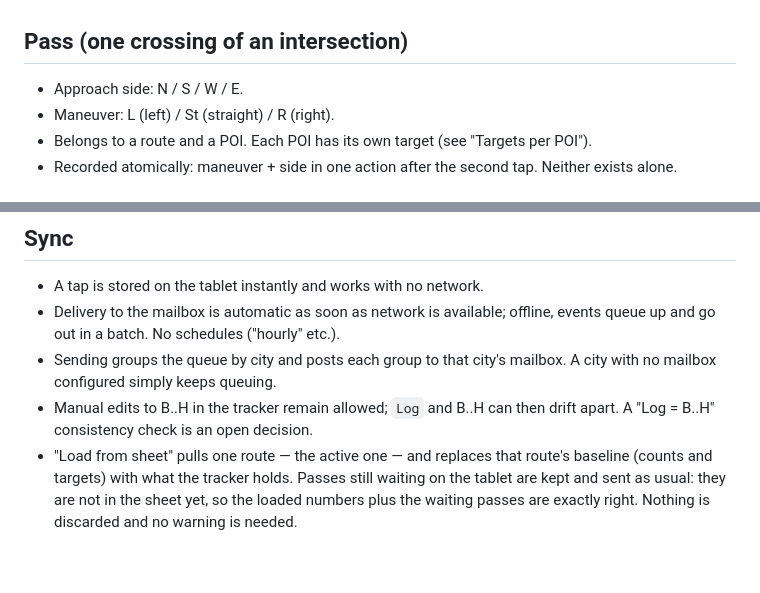
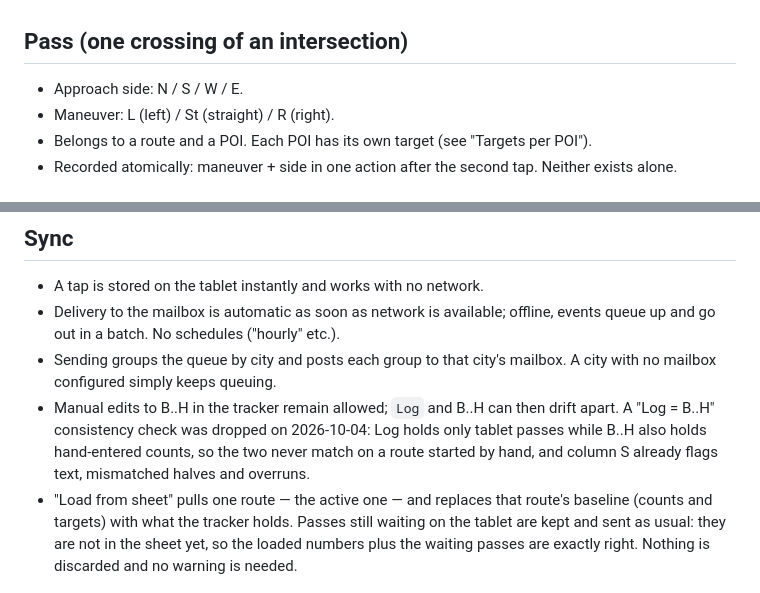
Before and after one commit to Eugeniu-cmd/poi-tracker, a Markdown page: docs/data-model.md, 2 parts joined by grey strips. Rendered like a GitHub page; blank space fills up the shorter version.

```diff
--- a/docs/data-model.md
+++ b/docs/data-model.md
@@ -25,6 +25,8 @@ tracker.
 v0.7 2026-10-04 — mailbox v1.1 after the live install in Vienna: a count
 that a removal brings to 0 is left empty, since a hand-typed 0 marks an
 impossible maneuver.
+v0.8 2026-10-04 — no Log = B..H consistency check: Log holds only tablet
+passes, B..H also holds hand-entered counts.
 -->
 
 ## Pass (one crossing of an intersection)
@@ -127,8 +129,10 @@ impossible maneuver.
 - Sending groups the queue by city and posts each group to that city's
   mailbox. A city with no mailbox configured simply keeps queuing.
 - Manual edits to B..H in the tracker remain allowed; `Log` and B..H
-  can then drift apart. A "Log = B..H" consistency check is an open
-  decision.
+  can then drift apart. A "Log = B..H" consistency check was dropped on
+  2026-10-04: Log holds only tablet passes while B..H also holds
+  hand-entered counts, so the two never match on a route started by hand,
+  and column S already flags text, mismatched halves and overruns.
 - "Load from sheet" pulls one route — the active one — and replaces that
   route's baseline (counts and targets) with what the tracker holds.
   Passes still waiting on the tablet are kept and sent as usual: they
```
Also changed, not shown: other parts of docs/data-model.md (+1 -1 lines), docs/spreadsheets.md (+40 -1 lines), mailbox/README.md (+3 -1 lines).
